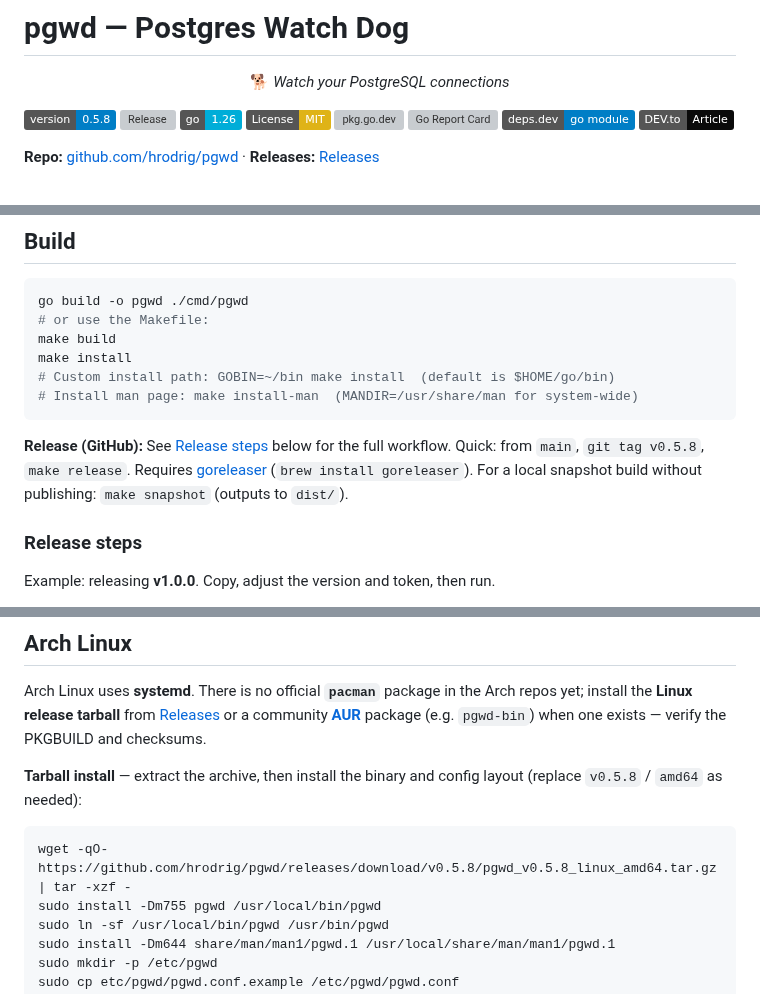
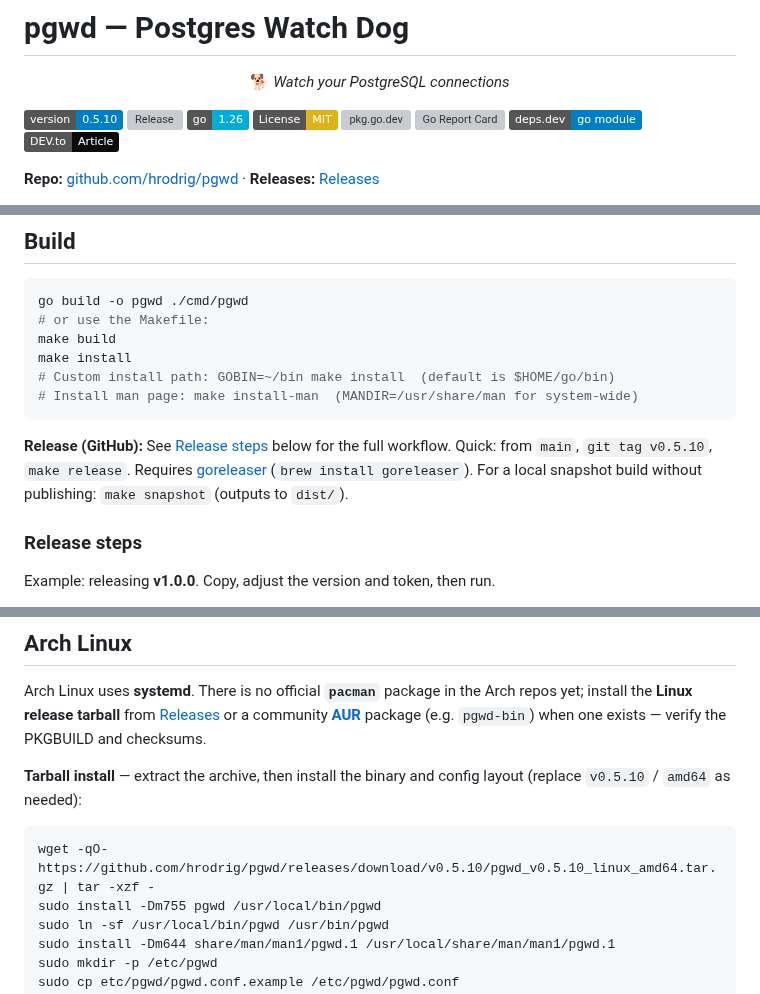
Before and after one commit to hrodrig/pgwd, a Markdown page: README.md, 3 parts joined by grey strips. Rendered like a GitHub page; badges without logos; grey boxes are pictures that could not be loaded.

````diff
--- a/README.md
+++ b/README.md
@@ -6,7 +6,7 @@
   <strong>🐕</strong> <em>Watch your PostgreSQL connections</em>
 </p>
 
-[![Version](https://img.shields.io/badge/version-0.5.8-blue)](https://github.com/hrodrig/pgwd/releases)
+[![Version](https://img.shields.io/badge/version-0.5.10-blue)](https://github.com/hrodrig/pgwd/releases)
 [![Release](https://img.shields.io/github/v/release/hrodrig/pgwd)](https://github.com/hrodrig/pgwd/releases)
 [![Go 1.26](https://img.shields.io/badge/go-1.26-00ADD8?logo=go)](https://go.dev/)
 [![License: MIT](https://img.shields.io/badge/License-MIT-yellow.svg)](https://opensource.org/licenses/MIT)
@@ -534,7 +534,7 @@ make install
 # Install man page: make install-man  (MANDIR=/usr/share/man for system-wide)
 ```
 
-**Release (GitHub):** See [Release steps](#release-steps) below for the full workflow. Quick: from `main`, `git tag v0.5.8`, `make release`. Requires [goreleaser](https://goreleaser.com) (`brew install goreleaser`). For a local snapshot build without publishing: `make snapshot` (outputs to `dist/`).
+**Release (GitHub):** See [Release steps](#release-steps) below for the full workflow. Quick: from `main`, `git tag v0.5.10`, `make release`. Requires [goreleaser](https://goreleaser.com) (`brew install goreleaser`). For a local snapshot build without publishing: `make snapshot` (outputs to `dist/`).
 
 ### Release steps
 
@@ -954,10 +954,10 @@ sudo systemctl status pgwd.service
 
 Arch Linux uses **systemd**. There is no official **`pacman`** package in the Arch repos yet; install the **Linux release tarball** from [Releases](https://github.com/hrodrig/pgwd/releases) or a community **[AUR](https://aur.archlinux.org/)** package (e.g. `pgwd-bin`) when one exists — verify the PKGBUILD and checksums.
 
-**Tarball install** — extract the archive, then install the binary and config layout (replace `v0.5.8` / `amd64` as needed):
+**Tarball install** — extract the archive, then install the binary and config layout (replace `v0.5.10` / `amd64` as needed):
 
 ```bash
-wget -qO- https://github.com/hrodrig/pgwd/releases/download/v0.5.8/pgwd_v0.5.8_linux_amd64.tar.gz | tar -xzf -
+wget -qO- https://github.com/hrodrig/pgwd/releases/download/v0.5.10/pgwd_v0.5.10_linux_amd64.tar.gz | tar -xzf -
 sudo install -Dm755 pgwd /usr/local/bin/pgwd
 sudo ln -sf /usr/local/bin/pgwd /usr/bin/pgwd
 sudo install -Dm644 share/man/man1/pgwd.1 /usr/local/share/man/man1/pgwd.1
````
Also changed, not shown: other parts of README.md (+15 -15 lines), CHANGELOG.md (+2 -0 lines), contrib/openbsd/README.md (+1 -1 lines), docs/demo.gif, 2 other files.
